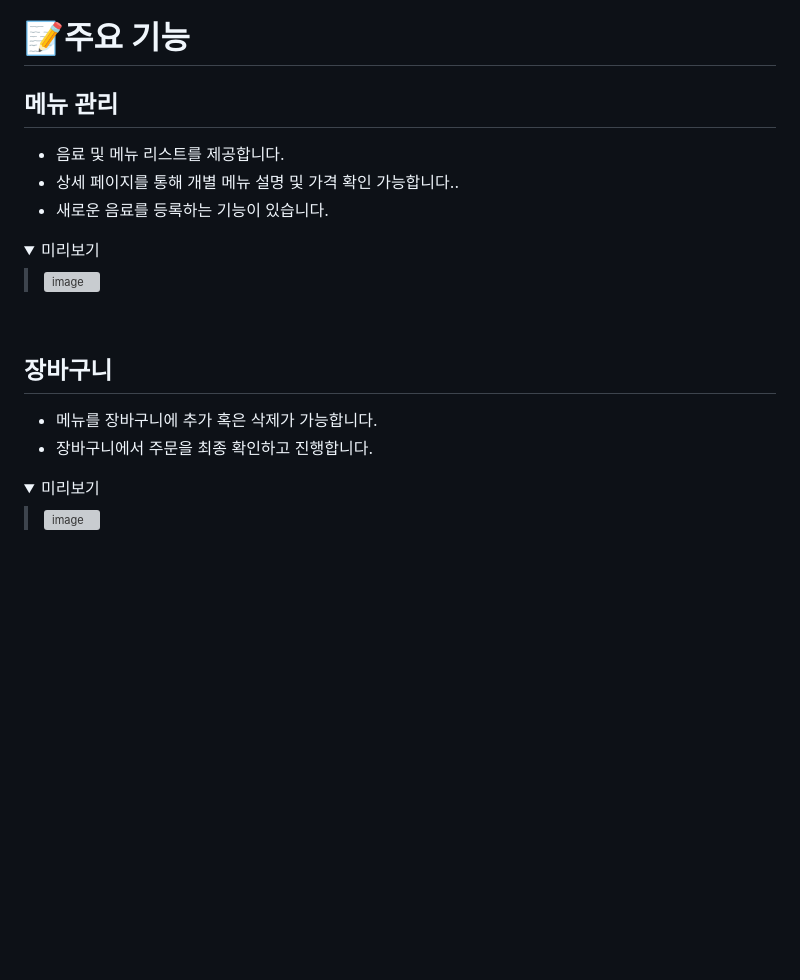
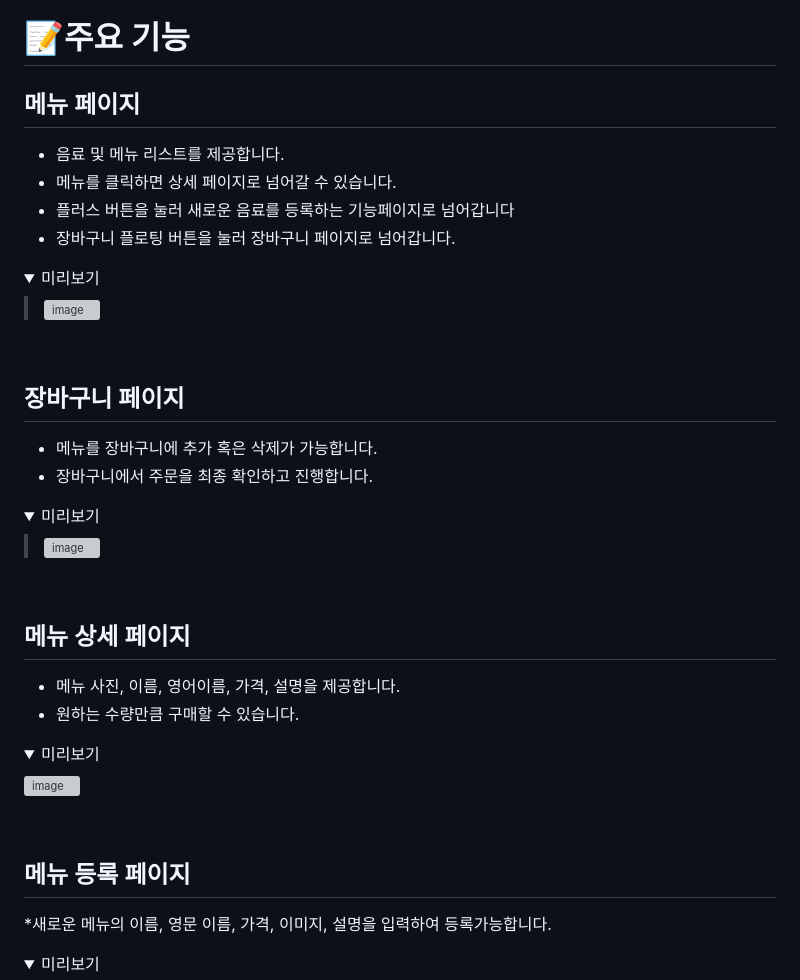
Before and after one commit to Hamiric/SirenOrder_Team4, a Markdown page: README.md, the part around one of its changes. Drawn GitHub-style; folded sections open; blank space fills up the shorter version; grey boxes are pictures that could not be loaded.

Commit message:
docs: Update README.md

```diff
--- a/README.md
+++ b/README.md
@@ -24,11 +24,12 @@ SirenOrder_Team4는 카페 주문 시스템을 간편하게 구현한 모바일
 :memo:주요 기능
 ===================
 
-메뉴 관리
+메뉴 페이지
 ------
 * 음료 및 메뉴 리스트를 제공합니다.
-* 상세 페이지를 통해 개별 메뉴 설명 및 가격 확인 가능합니다..
-* 새로운 음료를 등록하는 기능이 있습니다.
+* 메뉴를 클릭하면 상세 페이지로 넘어갈 수 있습니다.
+* 플러스 버튼을 눌러 새로운 음료를 등록하는 기능페이지로 넘어갑니다
+* 장바구니 플로팅 버튼을 눌러 장바구니 페이지로 넘어갑니다.
 
 <details>
 <summary>미리보기</summary>
@@ -41,7 +42,7 @@ SirenOrder_Team4는 카페 주문 시스템을 간편하게 구현한 모바일
 </details>
 
 
-장바구니
+장바구니 페이지
 --------------
 * 메뉴를 장바구니에 추가 혹은 삭제가 가능합니다.
 * 장바구니에서 주문을 최종 확인하고 진행합니다.
@@ -51,3 +52,31 @@ SirenOrder_Team4는 카페 주문 시스템을 간편하게 구현한 모바일
 <div markdown="1">
 
 >![image](https://github.com/user-attachments/assets/b6f66a65-9d15-4214-9385-7a1dc4f9fe86)
+
+ <br>
+</div>
+</details>
+
+메뉴 상세 페이지
+----------------
+* 메뉴 사진, 이름, 영어이름, 가격, 설명을 제공합니다.
+* 원하는 수량만큼 구매할 수 있습니다.
+
+<details>
+<summary>미리보기</summary>
+<div markdown="1">
+
+![image](https://github.com/user-attachments/assets/a45c5be7-29fb-41c7-80e4-37667204b935)
+
+ <br>
+</div>
+</details>
+
+메뉴 등록 페이지
+---------------------------------
+*새로운 메뉴의 이름, 영문 이름, 가격, 이미지, 설명을 입력하여 등록가능합니다.
+
+<details>
+<summary>미리보기</summary>
+<div markdown="1">
+
```
Also changed, not shown: other parts of README.md (+5 -4 lines).
